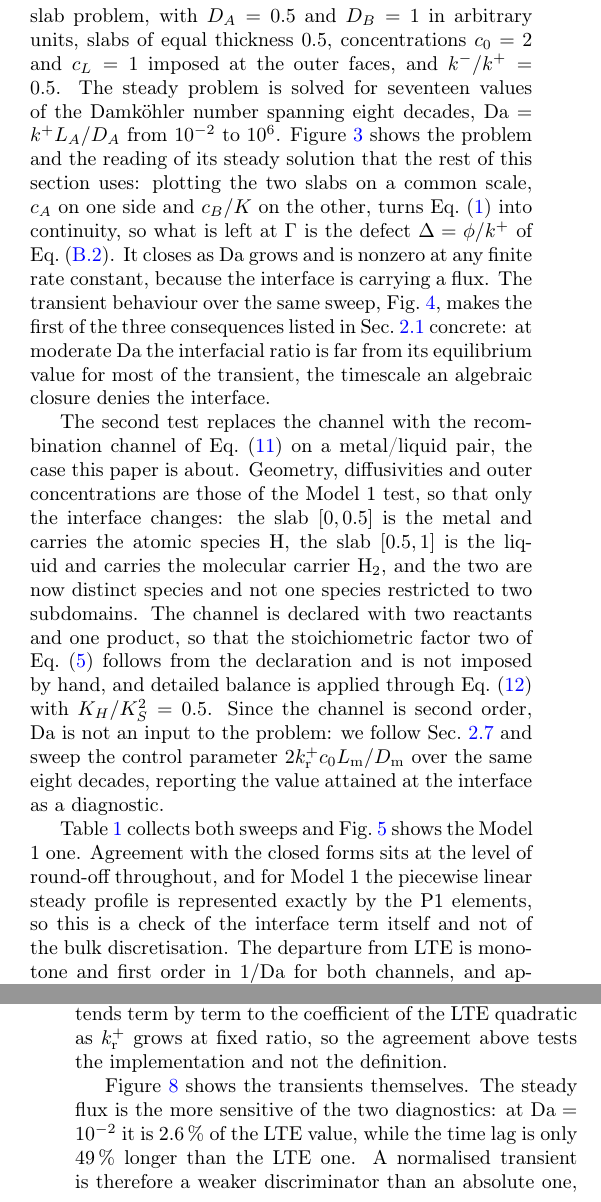
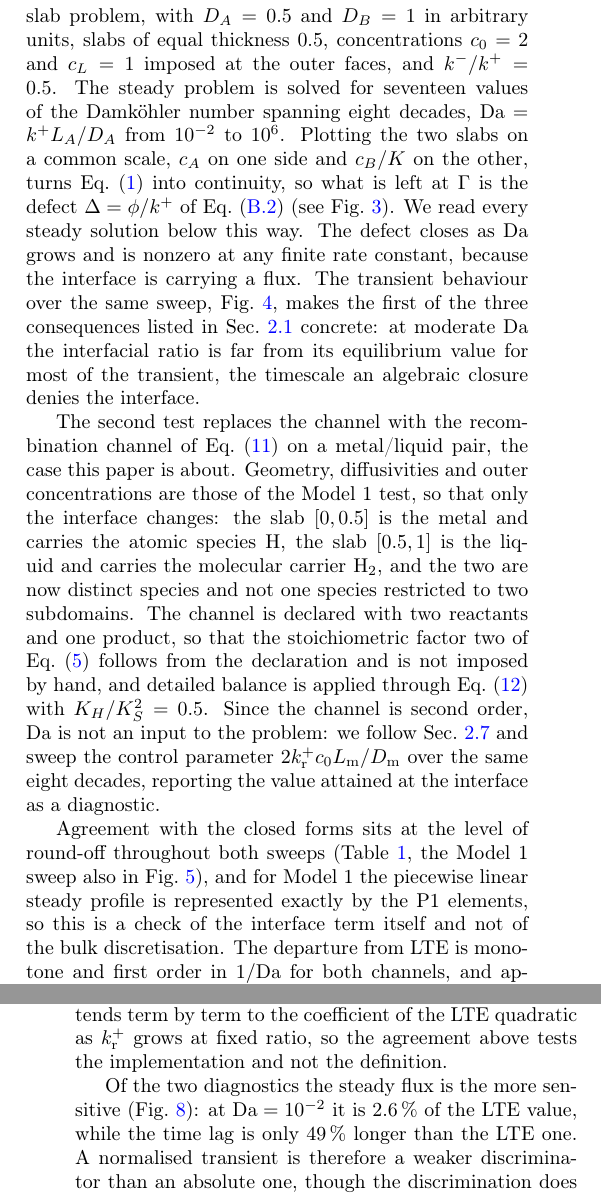
Before and after one commit to festim-dev/interface-models, a LaTeX paper (main.tex): two parts of the columns of pages 8 and 13 of 22, joined at a grey line, cut so that both start at the same text. Compiled offline with pdfLaTeX.

Commit message:
soften language

```diff
--- a/main.tex
+++ b/main.tex
@@ -1007,11 +1007,11 @@ $D_A = 0.5$ and $D_B = 1$ in arbitrary units, slabs of equal thickness $0.5$,
 concentrations $c_0 = 2$ and $c_L = 1$ imposed at the outer faces, and
 $k^{-}/k^{+} = 0.5$. The steady problem is solved for seventeen values of the
 Damk\"ohler number spanning eight decades, $\Da = k^{+}L_A/D_A$ from $10^{-2}$
-to $10^{6}$. Figure~\ref{fig:two_slab} shows the problem and the reading of its
-steady solution that the rest of this section uses: plotting the two slabs on a
-common scale, $c_A$ on one side and $c_B/K$ on the other, turns
-Eq.~(\ref{eq:lte_ss}) into continuity, so what is left at $\Gamma$ is the defect
-$\Delta = \phi/k^{+}$ of Eq.~(\ref{eq:defect_1_explicit}). It closes as $\Da$
+to $10^{6}$. Plotting the two slabs on a common scale, $c_A$ on one side and
+$c_B/K$ on the other, turns Eq.~(\ref{eq:lte_ss}) into continuity, so what is
+left at $\Gamma$ is the defect $\Delta = \phi/k^{+}$ of
+Eq.~(\ref{eq:defect_1_explicit}) (see Fig.~\ref{fig:two_slab}). We read every
+steady solution below this way. The defect closes as $\Da$
 grows and is nonzero at any finite rate constant, because the interface is
 carrying a flux. The transient behaviour over the same sweep,
 Fig.~\ref{fig:lte_transient}, makes the first of the three consequences listed
@@ -1099,9 +1099,9 @@ reporting the value attained at the interface as a diagnostic.
     \label{fig:lte_limit}
 \end{figure}
 
-Table~\ref{tab:convergence} collects both sweeps and Fig.~\ref{fig:lte_limit}
-shows the Model 1 one. Agreement with the closed forms sits at the level of
-round-off throughout, and for Model 1 the piecewise linear steady profile is
+Agreement with the closed forms sits at the level of round-off throughout both
+sweeps (Table~\ref{tab:convergence}, the Model 1 sweep also in
+Fig.~\ref{fig:lte_limit}), and for Model 1 the piecewise linear steady profile is
 represented exactly by the P1 elements, so this is a check of the interface term
 itself and not of the bulk discretisation. The departure from LTE is monotone
 and first order in $1/\Da$ for both channels, and approaches the asymptote
@@ -1420,8 +1420,8 @@ definition.
     \label{fig:hyperion_damkohler}
 \end{figure*}
 
-Figure~\ref{fig:hyperion_damkohler} shows the transients themselves. The steady
-flux is the more sensitive of the two diagnostics: at $\Da = 10^{-2}$ it is
+Of the two diagnostics the steady flux is the more sensitive
+(Fig.~\ref{fig:hyperion_damkohler}): at $\Da = 10^{-2}$ it is
 \qty{2.6}{\percent} of the LTE value, while the time lag is only
 \qty{49}{\percent} longer than the LTE one. A normalised transient is therefore
 a weaker discriminator than an absolute one, though the discrimination does not
```
Also changed, not shown: main.tex (26 more changed lines).
